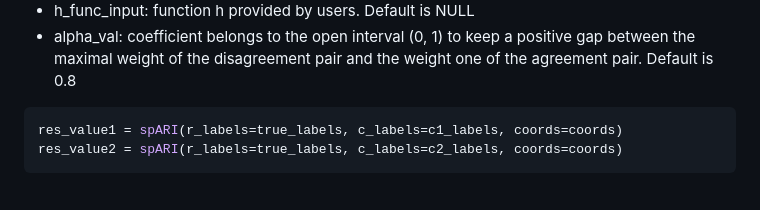
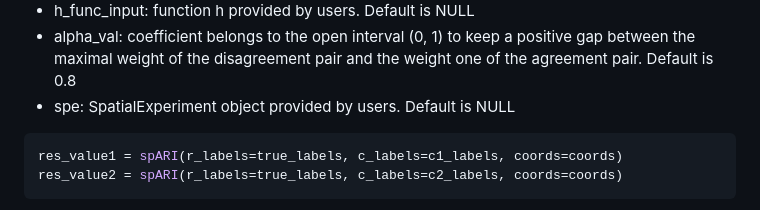
Before and after one commit to yinqiaoyan/spARI, a Markdown page: README.md, the part around the change. Rendered like a GitHub page.

````diff
--- a/README.md
+++ b/README.md
@@ -77,6 +77,7 @@ Run "spARI" function to compute spRI and spARI. The meaning of each argument in
 * f_func_input: function f provided by users. Default is NULL
 * h_func_input: function h provided by users. Default is NULL
 * alpha_val: coefficient belongs to the open interval (0, 1) to keep a positive gap between the maximal weight of the disagreement pair and the weight one of the agreement pair. Default is 0.8
+* spe: SpatialExperiment object provided by users. Default is NULL
 
 ```R
 res_value1 = spARI(r_labels=true_labels, c_labels=c1_labels, coords=coords)
````
